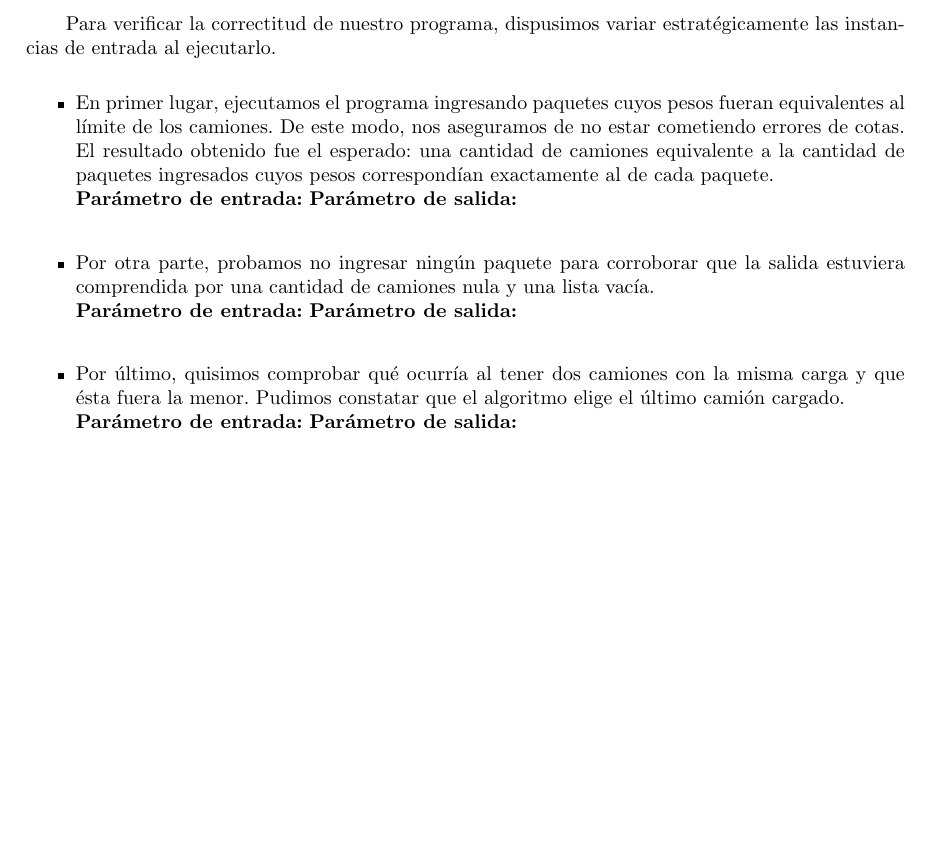
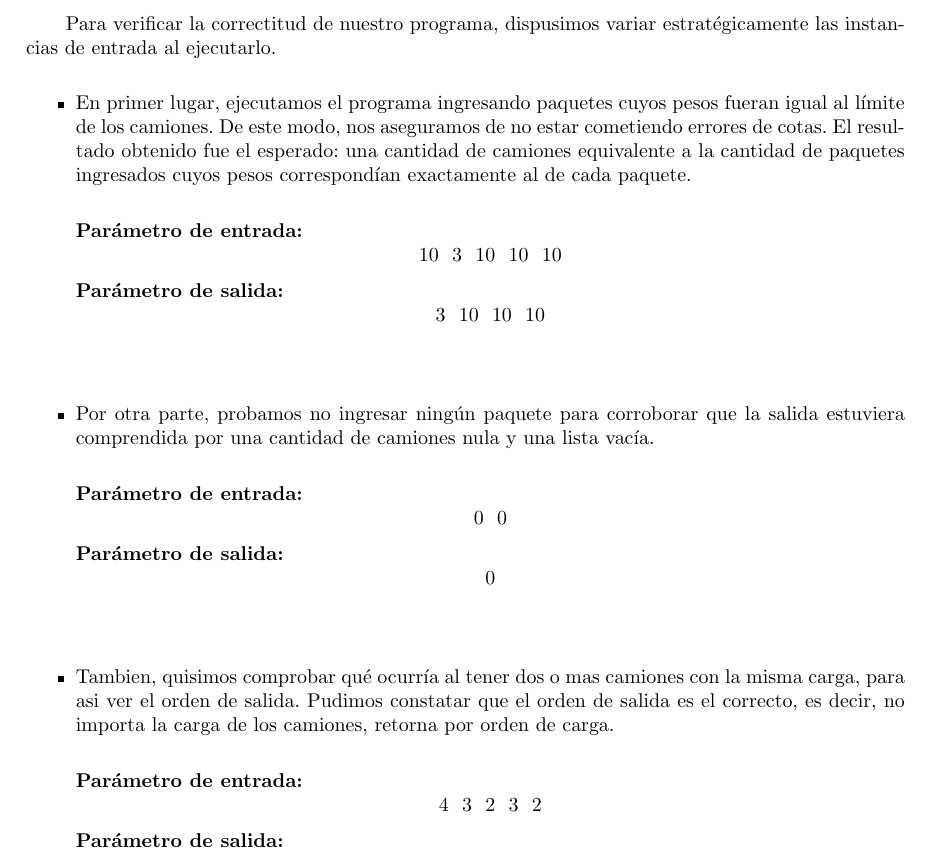
Before and after one commit to sizcovich/TP1-AlgoritmosIII, a LaTeX document (informe/informe.tex, which reads informe/ejercicios/ej1.tex): part of page 8 of 17 before the commit and part of page 8 of 18 after it, cut so that both start at the same text, the shorter picture padded with empty space. Compiled offline with pdfLaTeX.

Commit message:
ej1 andando

```diff
--- a/informe/ejercicios/ej1.tex
+++ b/informe/ejercicios/ej1.tex
@@ -150,15 +150,18 @@ while(!ca.empty()){
 \subsection{Instancias posibles}
 Para verificar la correctitud de nuestro programa, dispusimos variar estratégicamente las instancias de entrada al ejecutarlo.
 \begin{itemize}
-\item En primer lugar, ejecutamos el programa ingresando paquetes cuyos pesos fueran equivalentes al límite de los camiones. De este modo, nos aseguramos de no estar cometiendo errores de cotas. El resultado obtenido fue el esperado: una cantidad de camiones equivalente a la cantidad de paquetes ingresados cuyos pesos correspondían exactamente al de cada paquete.\newline
-\textbf{Parámetro de entrada:}
-\textbf{Parámetro de salida:}\newline
+\item En primer lugar, ejecutamos el programa ingresando paquetes cuyos pesos fueran igual al límite de los camiones. De este modo, nos aseguramos de no estar cometiendo errores de cotas. El resultado obtenido fue el esperado: una cantidad de camiones equivalente a la cantidad de paquetes ingresados cuyos pesos correspondían exactamente al de cada paquete.\newline
+
+\textbf{Parámetro de entrada:} $$10\ \ 3\ \ 10\ \ 10\ \ 10$$
+\textbf{Parámetro de salida:} $$3\ \ 10\ \ 10\ \ 10$$\newline
 \item Por otra parte, probamos no ingresar ningún paquete para corroborar que la salida estuviera comprendida por una cantidad de camiones nula y una lista vacía.\newline
-\textbf{Parámetro de entrada:}
-\textbf{Parámetro de salida:}\newline
-\item Por último, quisimos comprobar qué ocurría al tener dos camiones con la misma carga y que ésta fuera la menor. Pudimos constatar que el algoritmo elige el último camión cargado.\newline
-\textbf{Parámetro de entrada:}
-\textbf{Parámetro de salida:}\newline
+
+\textbf{Parámetro de entrada:} $$0\ \ 0$$
+\textbf{Parámetro de salida:} $$0$$\newline
+\item Tambien, quisimos comprobar qué ocurría al tener dos o mas camiones con la misma carga, para asi ver el orden de salida. Pudimos constatar que el orden de salida es el correcto, es decir, no importa la carga de los camiones, retorna por orden de carga. \newline
+
+\textbf{Parámetro de entrada:} $$4\ \ 3\ \ 2\ \ 3\ \ 2$$
+\textbf{Parámetro de salida:} $$3\ \ 3\ \ 4\ \ 3$$\newline
 \end{itemize}
 
 De este modo, logramos abarcar los casos límite en los que la implementación pudiera haber encontrado algún problema. Dado que los resultados obtenidos fueron los esperados, determinamos que para todas las instancias válidas posibles de entrada nuestra implementación resulta correcta.
```
Also changed, not shown: codigo/ej1/ej1.cpp (+10 -6 lines), codigo/compilar.sh, 1 other file.
